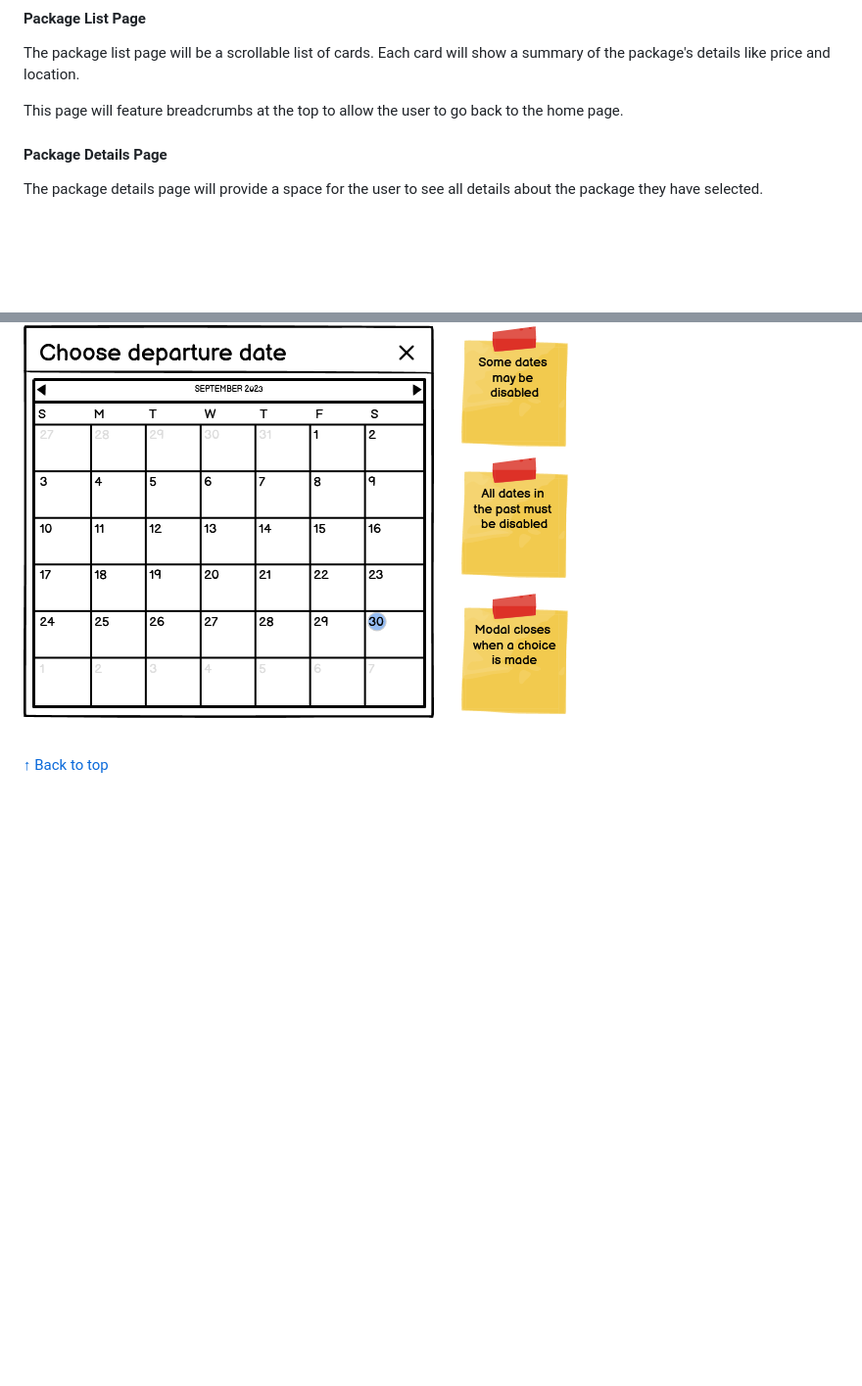
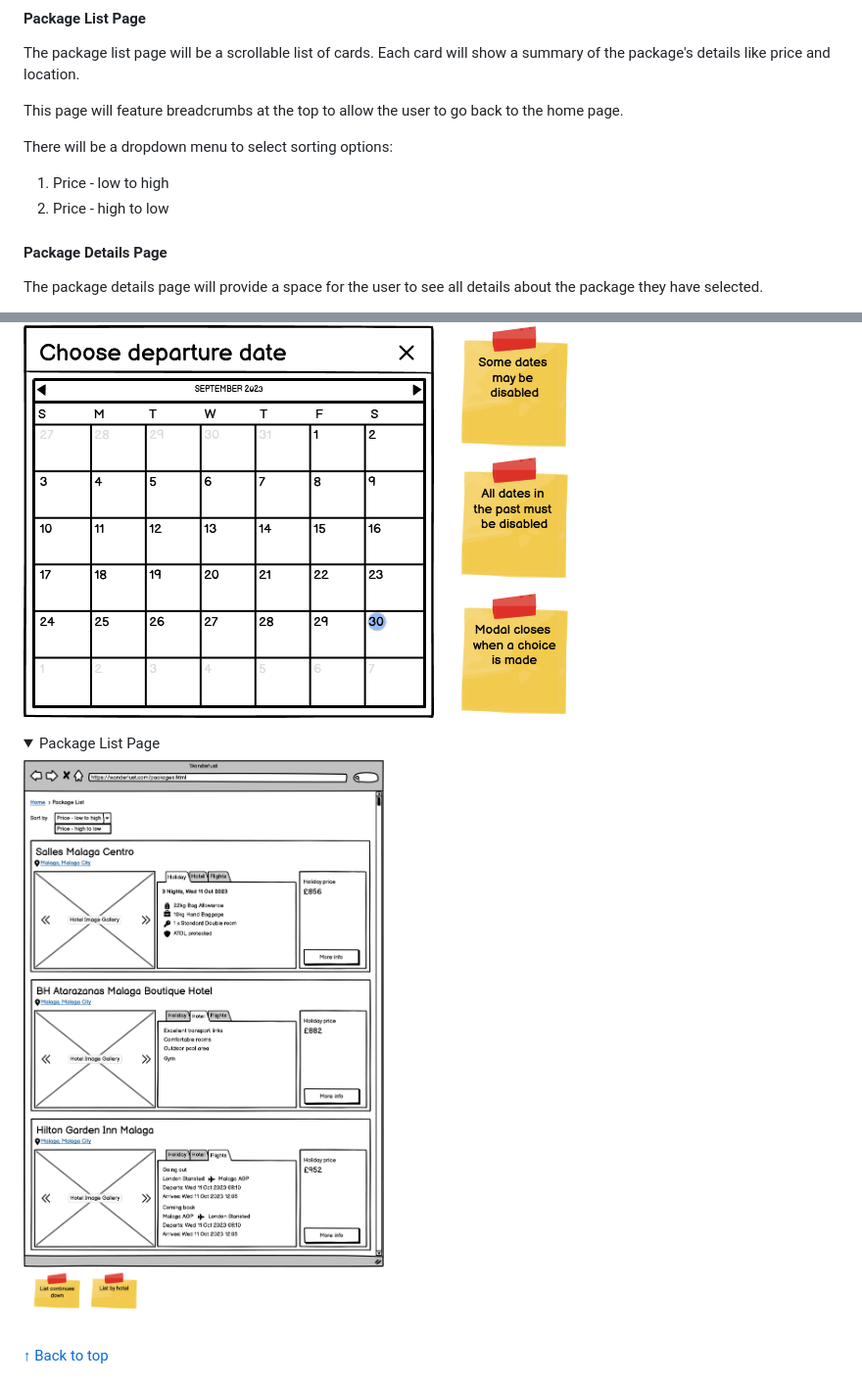
Before and after one commit to DavidMorgan92/wanderlust, a Markdown page: README.md, 2 parts joined by grey strips. Shown: that part at 98% size. Drawn GitHub-style; pictures changed too: documentation/images/wireframes/package-list-page.png (added); folded sections open; blank space fills up the shorter version.

Commit message:
Package list page wire frame documentation

```diff
--- a/README.md
+++ b/README.md
@@ -220,6 +220,11 @@ The package list page will be a scrollable list of cards. Each card will show a
 
 This page will feature breadcrumbs at the top to allow the user to go back to the home page.
 
+There will be a dropdown menu to select sorting options:
+
+1. Price - low to high
+2. Price - high to low
+
 #### Package Details Page
 
 The package details page will provide a space for the user to see all details about the package they have selected.
@@ -264,6 +269,14 @@ This page will feature breadcrumbs at the top to allow the user to go back to th
 
 </details>
 
+<details>
+
+<summary>Package List Page</summary>
+
+![Package List Page](documentation/images/wireframes/package-list-page.png)
+
+</details>
+
 <br>
 
 [↑ Back to top](#wanderlust)
```
Also changed, not shown: 1 other file.
